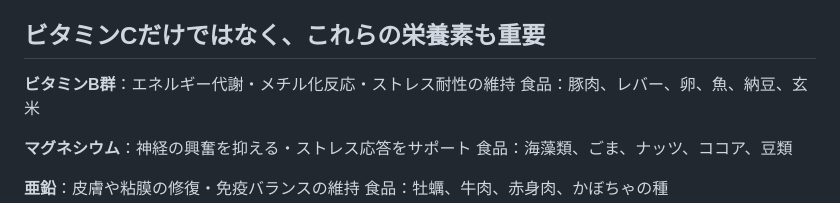
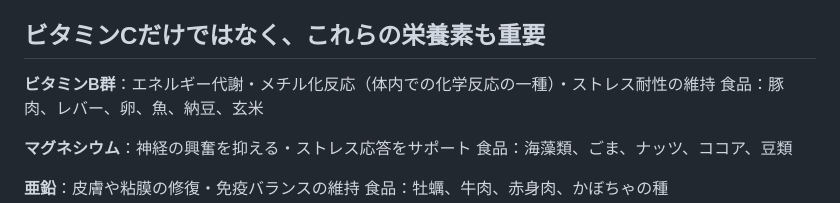
Before and after one commit to taeko-bit/Claude, a Markdown page: knowledge/コラム_蕁麻疹かゆみと血糖値ヒスタミン副腎.md, the part around the change. Drawn GitHub-style.

```diff
--- a/knowledge/コラム_蕁麻疹かゆみと血糖値ヒスタミン副腎.md
+++ b/knowledge/コラム_蕁麻疹かゆみと血糖値ヒスタミン副腎.md
@@ -110,7 +110,7 @@ DAOは主に小腸粘膜で産生されるため、
 
 ## ビタミンCだけではなく、これらの栄養素も重要
 
-**ビタミンB群**：エネルギー代謝・メチル化反応・ストレス耐性の維持
+**ビタミンB群**：エネルギー代謝・メチル化反応（体内での化学反応の一種）・ストレス耐性の維持
 食品：豚肉、レバー、卵、魚、納豆、玄米
 
 **マグネシウム**：神経の興奮を抑える・ストレス応答をサポート
```
Also changed, not shown: knowledge/コラム_喉が痛い時の対処法.md (added, +64 -0 lines), knowledge/コラム_身体の取扱説明書①調味料の選び方.md (+156 -143 lines).
